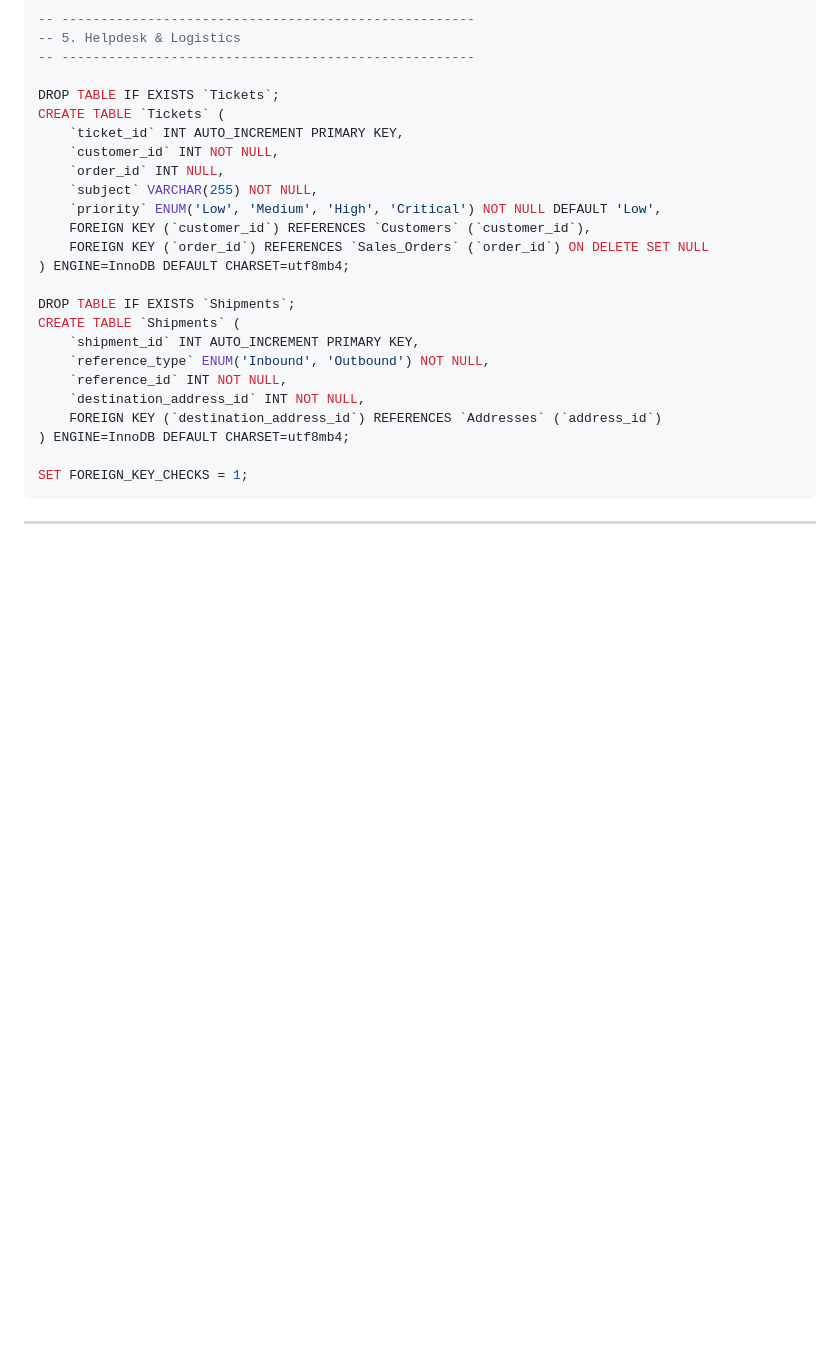
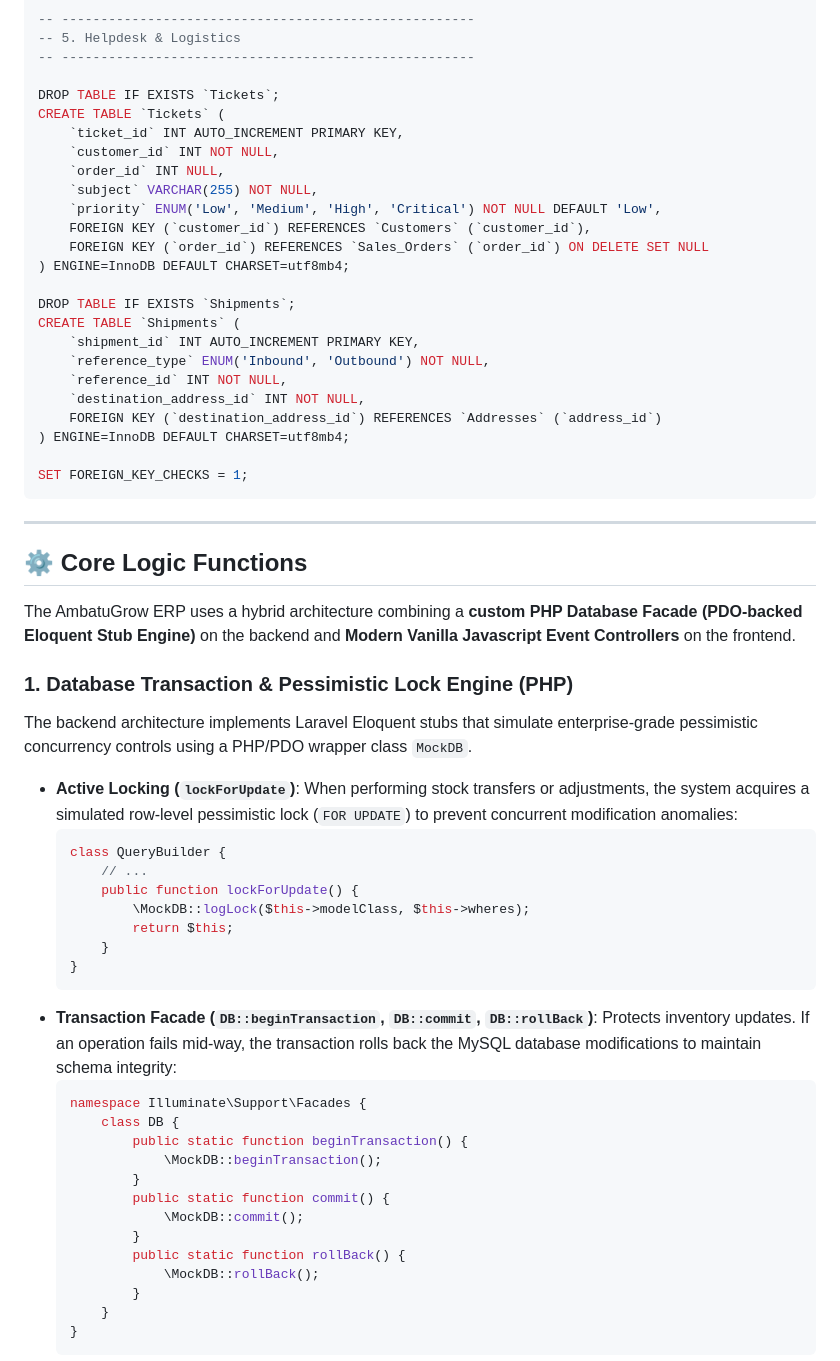
Before and after one commit to CardboardB0X/AmbatuGrows, a Markdown page: README.md, the part around one of its changes. Rendered like a GitHub page; blank space fills up the shorter version.

Commit message:
docs: Document backend and frontend core logic functions inside README.md

````diff
--- a/README.md
+++ b/README.md
@@ -766,3 +766,39 @@ SET FOREIGN_KEY_CHECKS = 1;
 
 ---
 
+## ⚙️ Core Logic Functions
+
+The AmbatuGrow ERP uses a hybrid architecture combining a **custom PHP Database Facade (PDO-backed Eloquent Stub Engine)** on the backend and **Modern Vanilla Javascript Event Controllers** on the frontend.
+
+### 1. Database Transaction & Pessimistic Lock Engine (PHP)
+The backend architecture implements Laravel Eloquent stubs that simulate enterprise-grade pessimistic concurrency controls using a PHP/PDO wrapper class `MockDB`.
+
+* **Active Locking (`lockForUpdate`)**:
+  When performing stock transfers or adjustments, the system acquires a simulated row-level pessimistic lock (`FOR UPDATE`) to prevent concurrent modification anomalies:
+  ```php
+  class QueryBuilder {
+      // ...
+      public function lockForUpdate() {
+          \MockDB::logLock($this->modelClass, $this->wheres);
+          return $this;
+      }
+  }
+  ```
+* **Transaction Facade (`DB::beginTransaction`, `DB::commit`, `DB::rollBack`)**:
+  Protects inventory updates. If an operation fails mid-way, the transaction rolls back the MySQL database modifications to maintain schema integrity:
+  ```php
+  namespace Illuminate\Support\Facades {
+      class DB {
+          public static function beginTransaction() {
+              \MockDB::beginTransaction();
+          }
+          public static function commit() {
+              \MockDB::commit();
+          }
+          public static function rollBack() {
+              \MockDB::rollBack();
+          }
+      }
+  }
+  ```
+
````
Also changed, not shown: other parts of README.md (+80 -0 lines).
